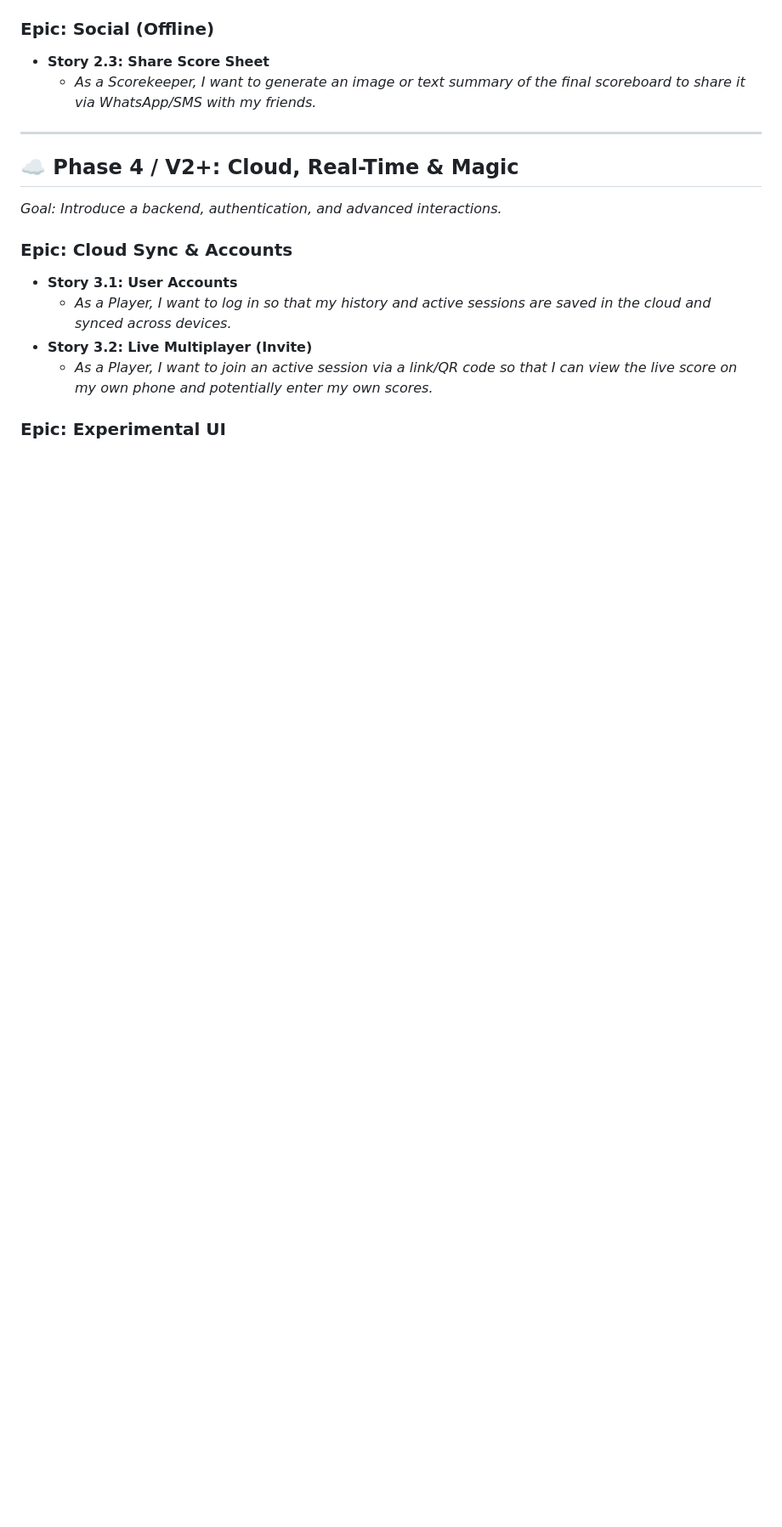
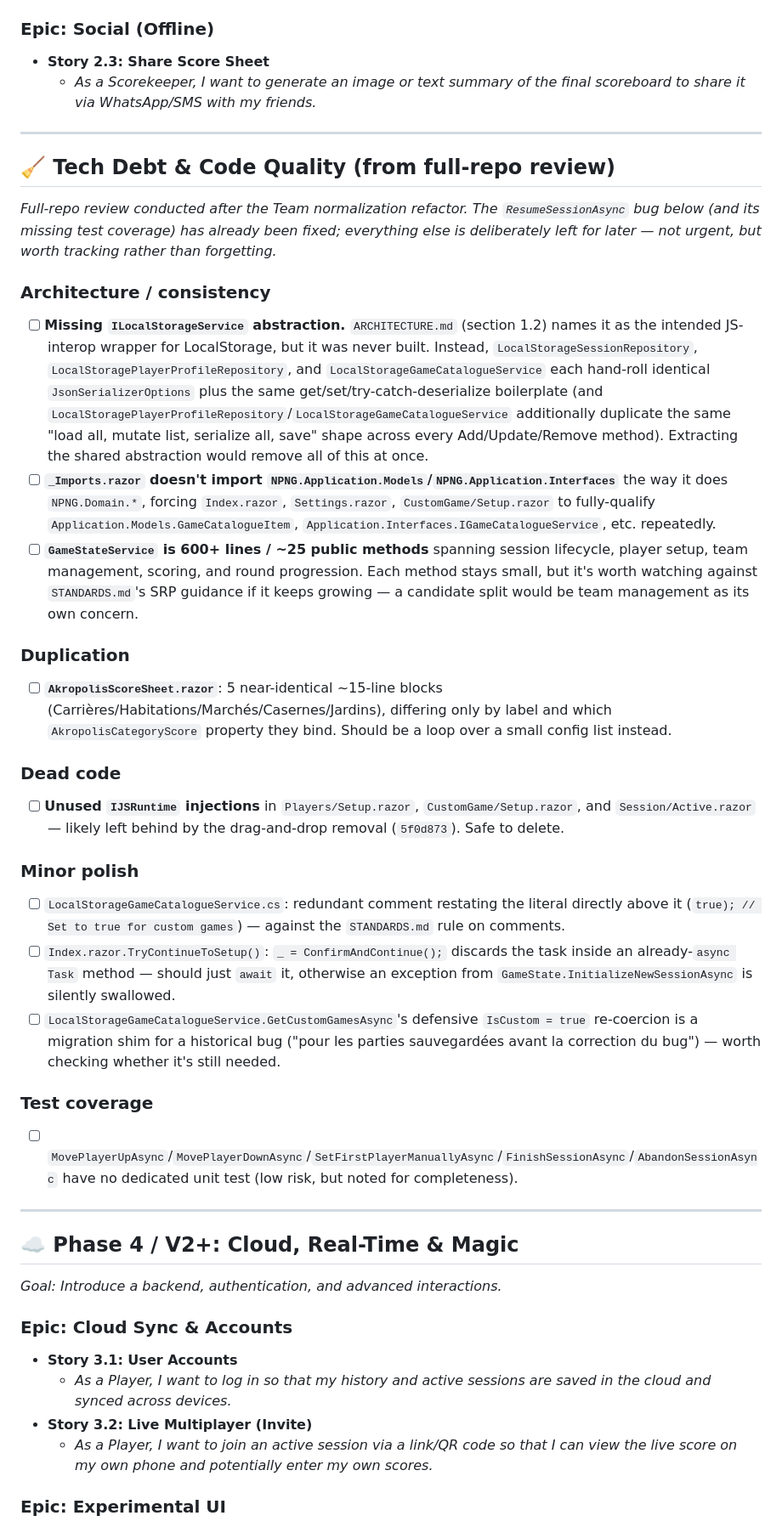
Before and after one commit to davidcoquatrix/nopennogame, a Markdown page: BACKLOG.md, the part around the change. Shown at 85% size. Rendered like a GitHub page; blank space fills up the shorter version.

Commit message:
docs: log remaining code review findings in backlog
Full-repo review turned up items beyond the ResumeSessionAsync bug
(already fixed separately): a missing ILocalStorageService
abstraction, duplicated Infrastructure boilerplate, AkropolisScoreSheet
duplication, dead IJSRuntime injections, and a few smaller polish/test
gaps. Tracked under a new Tech Debt & Code Quality section rather than
acted on now.

```diff
--- a/BACKLOG.md
+++ b/BACKLOG.md
@@ -94,6 +94,31 @@ This document is maintained by the **Agile Scribe AI**. It translates raw ideas
 
 ---
 
+## 🧹 Tech Debt & Code Quality (from full-repo review)
+
+*Full-repo review conducted after the Team normalization refactor. The `ResumeSessionAsync` bug below (and its missing test coverage) has already been fixed; everything else is deliberately left for later — not urgent, but worth tracking rather than forgetting.*
+
+### Architecture / consistency
+- [ ] **Missing `ILocalStorageService` abstraction.** `ARCHITECTURE.md` (section 1.2) names it as the intended JS-interop wrapper for LocalStorage, but it was never built. Instead, `LocalStorageSessionRepository`, `LocalStoragePlayerProfileRepository`, and `LocalStorageGameCatalogueService` each hand-roll identical `JsonSerializerOptions` plus the same get/set/try-catch-deserialize boilerplate (and `LocalStoragePlayerProfileRepository`/`LocalStorageGameCatalogueService` additionally duplicate the same "load all, mutate list, serialize all, save" shape across every Add/Update/Remove method). Extracting the shared abstraction would remove all of this at once.
+- [ ] **`_Imports.razor` doesn't import `NPNG.Application.Models`/`NPNG.Application.Interfaces`** the way it does `NPNG.Domain.*`, forcing `Index.razor`, `Settings.razor`, `CustomGame/Setup.razor` to fully-qualify `Application.Models.GameCatalogueItem`, `Application.Interfaces.IGameCatalogueService`, etc. repeatedly.
+- [ ] **`GameStateService` is 600+ lines / ~25 public methods** spanning session lifecycle, player setup, team management, scoring, and round progression. Each method stays small, but it's worth watching against `STANDARDS.md`'s SRP guidance if it keeps growing — a candidate split would be team management as its own concern.
+
+### Duplication
+- [ ] **`AkropolisScoreSheet.razor`**: 5 near-identical ~15-line blocks (Carrières/Habitations/Marchés/Casernes/Jardins), differing only by label and which `AkropolisCategoryScore` property they bind. Should be a loop over a small config list instead.
+
+### Dead code
+- [ ] **Unused `IJSRuntime` injections** in `Players/Setup.razor`, `CustomGame/Setup.razor`, and `Session/Active.razor` — likely left behind by the drag-and-drop removal (`5f0d873`). Safe to delete.
+
+### Minor polish
+- [ ] `LocalStorageGameCatalogueService.cs`: redundant comment restating the literal directly above it (`true); // Set to true for custom games`) — against the `STANDARDS.md` rule on comments.
+- [ ] `Index.razor.TryContinueToSetup()`: `_ = ConfirmAndContinue();` discards the task inside an already-`async Task` method — should just `await` it, otherwise an exception from `GameState.InitializeNewSessionAsync` is silently swallowed.
+- [ ] `LocalStorageGameCatalogueService.GetCustomGamesAsync`'s defensive `IsCustom = true` re-coercion is a migration shim for a historical bug ("pour les parties sauvegardées avant la correction du bug") — worth checking whether it's still needed.
+
+### Test coverage
+- [ ] `MovePlayerUpAsync`/`MovePlayerDownAsync`/`SetFirstPlayerManuallyAsync`/`FinishSessionAsync`/`AbandonSessionAsync` have no dedicated unit test (low risk, but noted for completeness).
+
+---
+
 ## ☁️ Phase 4 / V2+: Cloud, Real-Time & Magic
 *Goal: Introduce a backend, authentication, and advanced interactions.*
 
```
